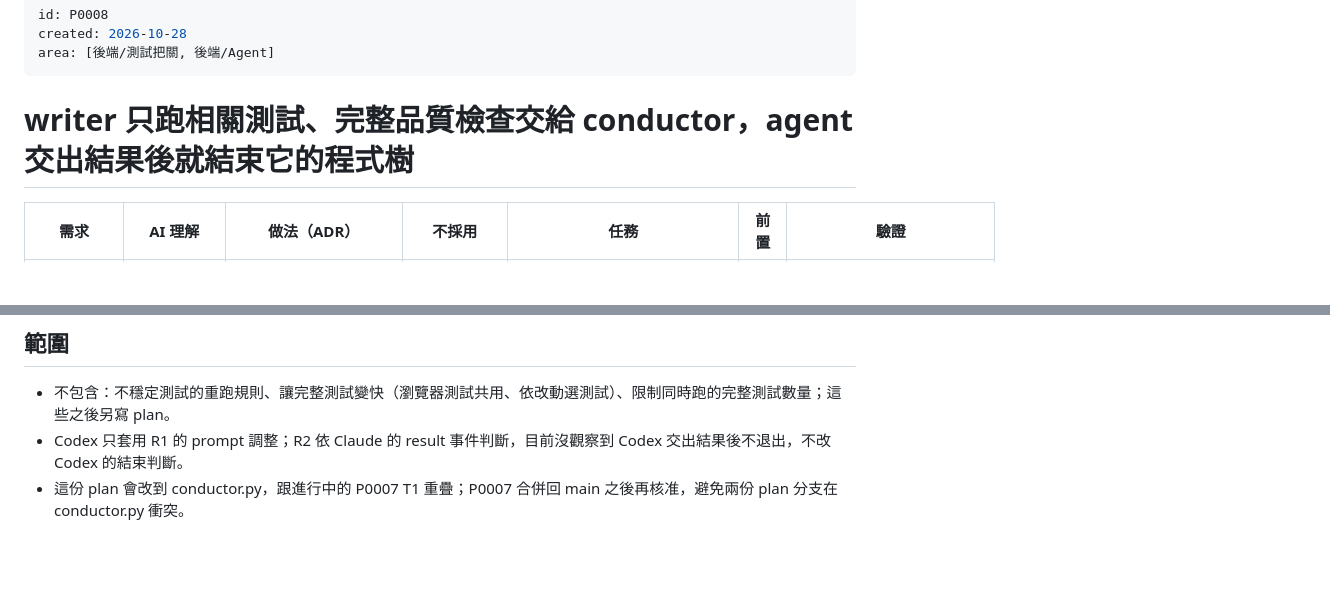
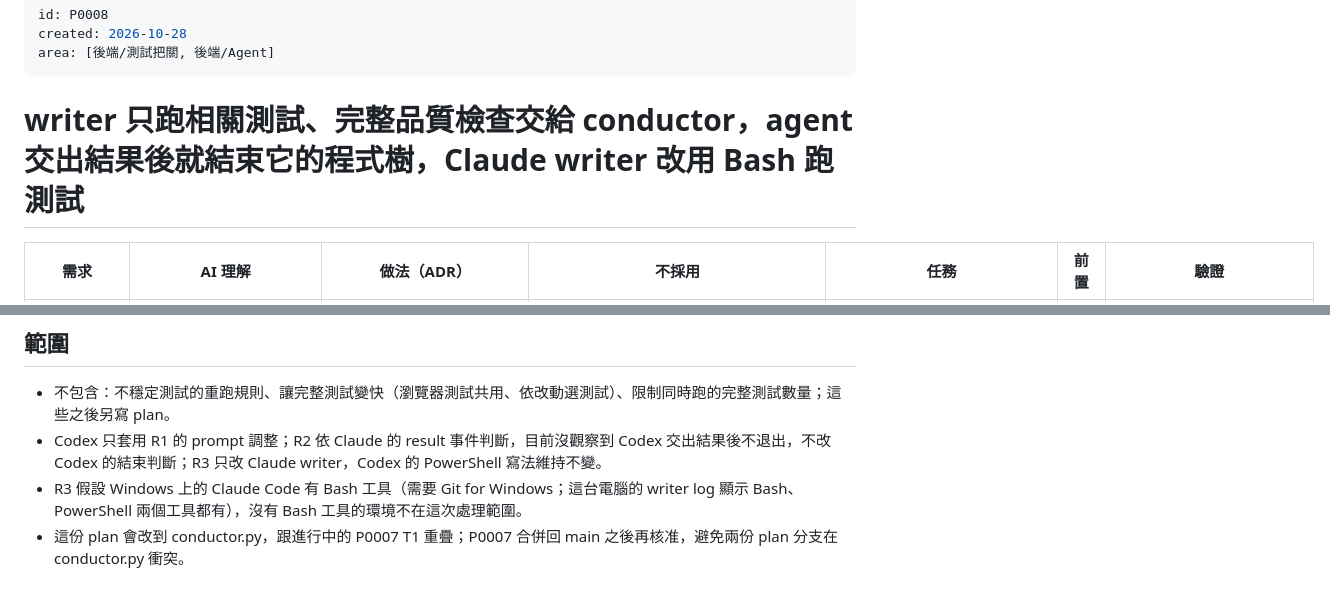
Before and after one commit to a24209422/MAMD, a Markdown page: plans/0008-layered-checks-and-stop-after-result.md, 2 parts joined by grey strips. GitHub-like rendering; blank space fills up the shorter version.

Commit message:
P0008 送出 plan：writer 只跑相關測試、完整品質檢查交給 conductor，agent 交出結果後就結束它的程式樹，Claude writer 改用 Bash 跑測試

```diff
--- a/plans/0008-layered-checks-and-stop-after-result.md
+++ b/plans/0008-layered-checks-and-stop-after-result.md
@@ -4,7 +4,7 @@ created: 2026-10-28
 area: [後端/測試把關, 後端/Agent]
 ---
 
-# writer 只跑相關測試、完整品質檢查交給 conductor，agent 交出結果後就結束它的程式樹
+# writer 只跑相關測試、完整品質檢查交給 conductor，agent 交出結果後就結束它的程式樹，Claude writer 改用 Bash 跑測試
 
 | 需求 | AI 理解 | 做法（ADR） | 不採用 | 任務 | 前置 | 驗證 |
 |---|---|---|---|---|---|---|
@@ -22,5 +25,6 @@ area: [後端/測試把關, 後端/Agent]
 ## 範圍
 
 - 不包含：不穩定測試的重跑規則、讓完整測試變快（瀏覽器測試共用、依改動選測試）、限制同時跑的完整測試數量；這些之後另寫 plan。
-- Codex 只套用 R1 的 prompt 調整；R2 依 Claude 的 result 事件判斷，目前沒觀察到 Codex 交出結果後不退出，不改 Codex 的結束判斷。
+- Codex 只套用 R1 的 prompt 調整；R2 依 Claude 的 result 事件判斷，目前沒觀察到 Codex 交出結果後不退出，不改 Codex 的結束判斷；R3 只改 Claude writer，Codex 的 PowerShell 寫法維持不變。
+- R3 假設 Windows 上的 Claude Code 有 Bash 工具（需要 Git for Windows；這台電腦的 writer log 顯示 Bash、PowerShell 兩個工具都有），沒有 Bash 工具的環境不在這次處理範圍。
 - 這份 plan 會改到 conductor.py，跟進行中的 P0007 T1 重疊；P0007 合併回 main 之後再核准，避免兩份 plan 分支在 conductor.py 衝突。
```
Also changed, not shown: other parts of plans/0008-layered-checks-and-stop-after-result.md (+4 -1 lines).
